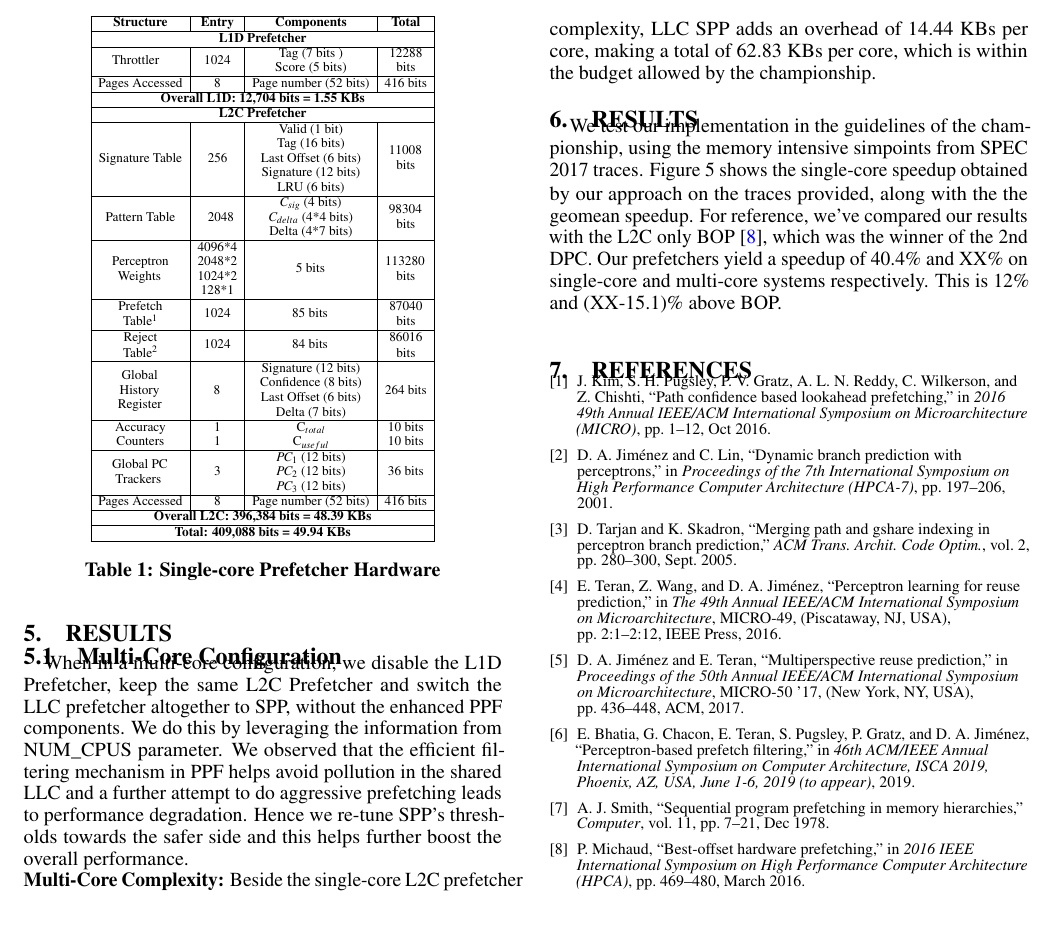
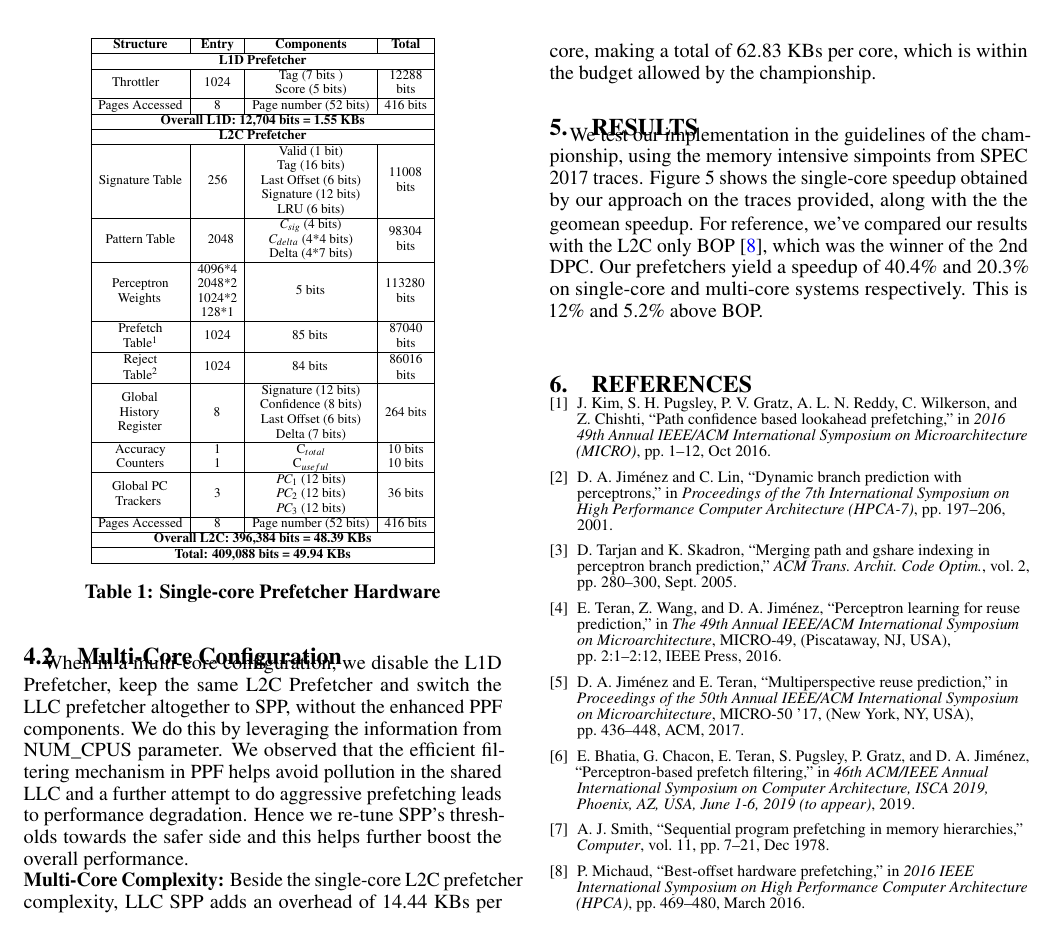
Before and after one commit to eshanbhatia22/DPC3_Paper_Published_Version, a LaTeX paper (main.tex, which reads config.tex, results.tex): part of page 4 of 4, cut so that both start at the same text. Compiled offline with pdfLaTeX.

Commit message:
Final push

```diff
--- a/config.tex
+++ b/config.tex
@@ -134,10 +134,6 @@ tables and adding nine 5-bit integers, which is well within the
 complexity of currently implemented perceptron-based branch
 predictors.  Weight updates are done only in steps of +1 or -1.
 
-\section{Results}
-\label{Results}
-
-
 \subsection{Multi-Core Configuration}
 \label{Config-Multi}
 
--- a/results.tex
+++ b/results.tex
@@ -7,5 +7,5 @@ the single-core speedup obtained by our approach on the traces provided,
 along with the the geomean speedup.
 For reference, we've compared our results with the L2C only BOP~\cite{BOP},
 which was the winner of the 2nd DPC. Our prefetchers yield a speedup of 40.4\%
-and XX\% on single-core and multi-core systems respectively. This is 12\% and
-(XX-15.1)\% above BOP.
+and 20.3\% on single-core and multi-core systems respectively. This is 12\% and
+5.2\% above BOP.
```
Also changed, not shown: abs.tex (+1 -1 lines), intro.tex (+1 -1 lines), 1 other file.
